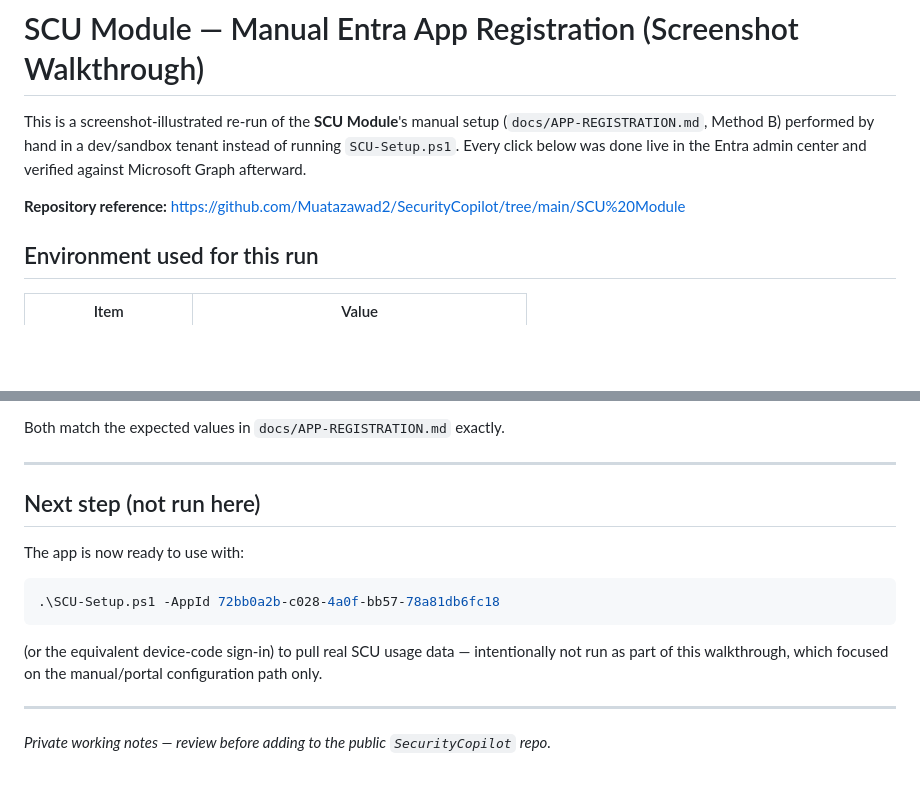
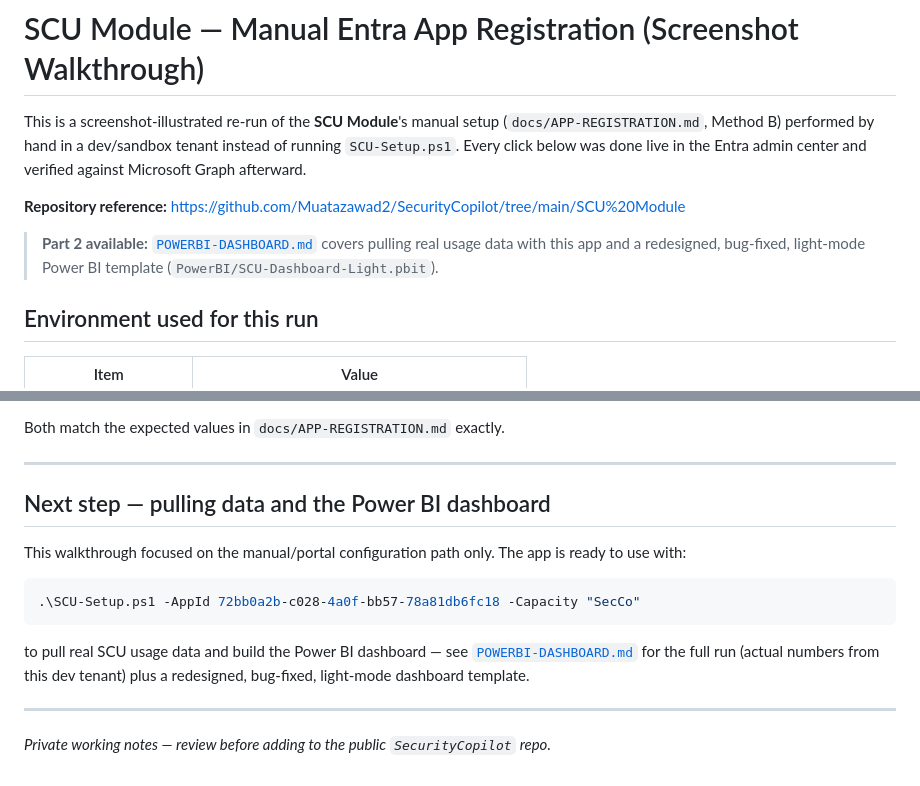
Before and after one commit to Muatazawad2/SCU-Module-Manual-Deployment, a Markdown page: README.md, 2 parts joined by grey strips. Drawn GitHub-style; blank space fills up the shorter version.

Commit message:
Add Power BI dashboard: light-mode template, Power Query fixes, dev-tenant run writeup

````diff
--- a/README.md
+++ b/README.md
@@ -6,6 +6,10 @@ tenant instead of running `SCU-Setup.ps1`. Every click below was done live in
 the Entra admin center and verified against Microsoft Graph afterward.
 
 **Repository reference:** <https://github.com/Muatazawad2/SecurityCopilot/tree/main/SCU%20Module>
+
+> **Part 2 available:** [`POWERBI-DASHBOARD.md`](POWERBI-DASHBOARD.md) covers
+> pulling real usage data with this app and a redesigned, bug-fixed, light-mode
+> Power BI template (`PowerBI/SCU-Dashboard-Light.pbit`).
 
 ## Environment used for this run
 
@@ -126,17 +130,19 @@ Both match the expected values in `docs/APP-REGISTRATION.md` exactly.
 
 ---
 
-## Next step (not run here)
+## Next step — pulling data and the Power BI dashboard
 
-The app is now ready to use with:
+This walkthrough focused on the manual/portal configuration path only. The
+app is ready to use with:
 
 ```powershell
-.\SCU-Setup.ps1 -AppId 72bb0a2b-c028-4a0f-bb57-78a81db6fc18
+.\SCU-Setup.ps1 -AppId 72bb0a2b-c028-4a0f-bb57-78a81db6fc18 -Capacity "SecCo"
 ```
 
-(or the equivalent device-code sign-in) to pull real SCU usage data — intentionally
-not run as part of this walkthrough, which focused on the manual/portal
-configuration path only.
+to pull real SCU usage data and build the Power BI dashboard — see
+[`POWERBI-DASHBOARD.md`](POWERBI-DASHBOARD.md) for the full run (actual
+numbers from this dev tenant) plus a redesigned, bug-fixed, light-mode
+dashboard template.
 
 ---
 
````
Also changed, not shown: POWERBI-DASHBOARD.md (added, +140 -0 lines), PowerBI/Images/01-cover-page.png (added), 1 other file.
